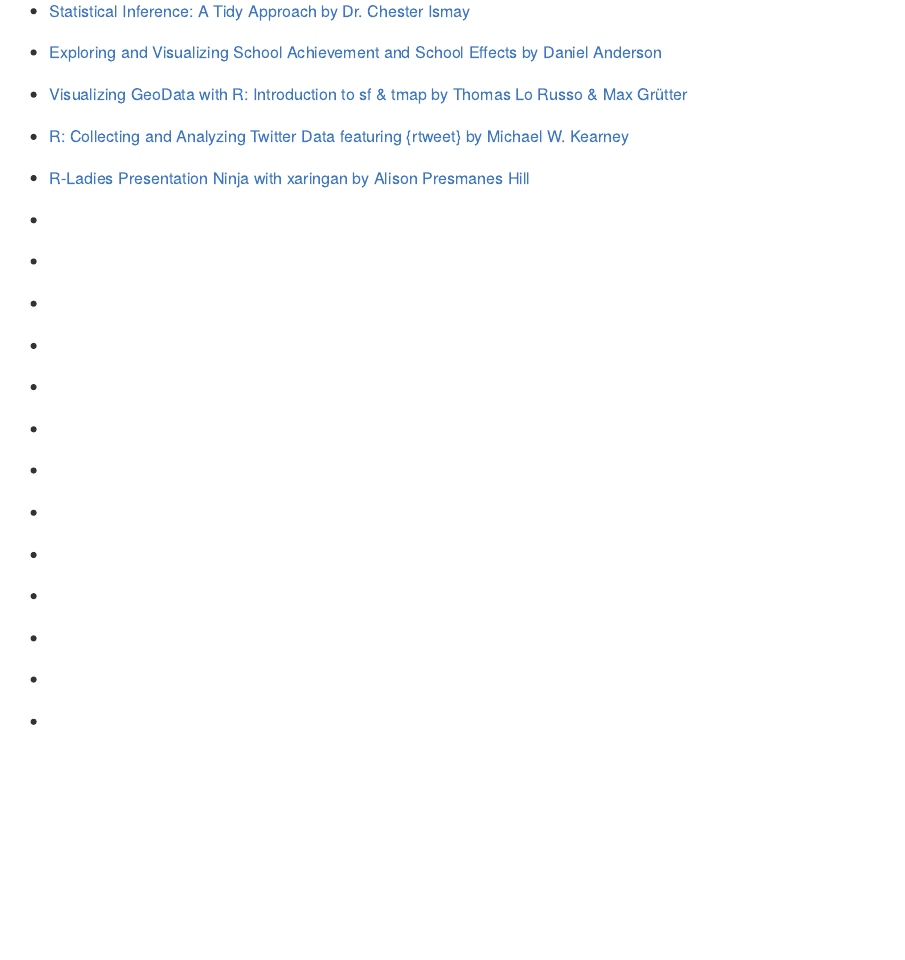
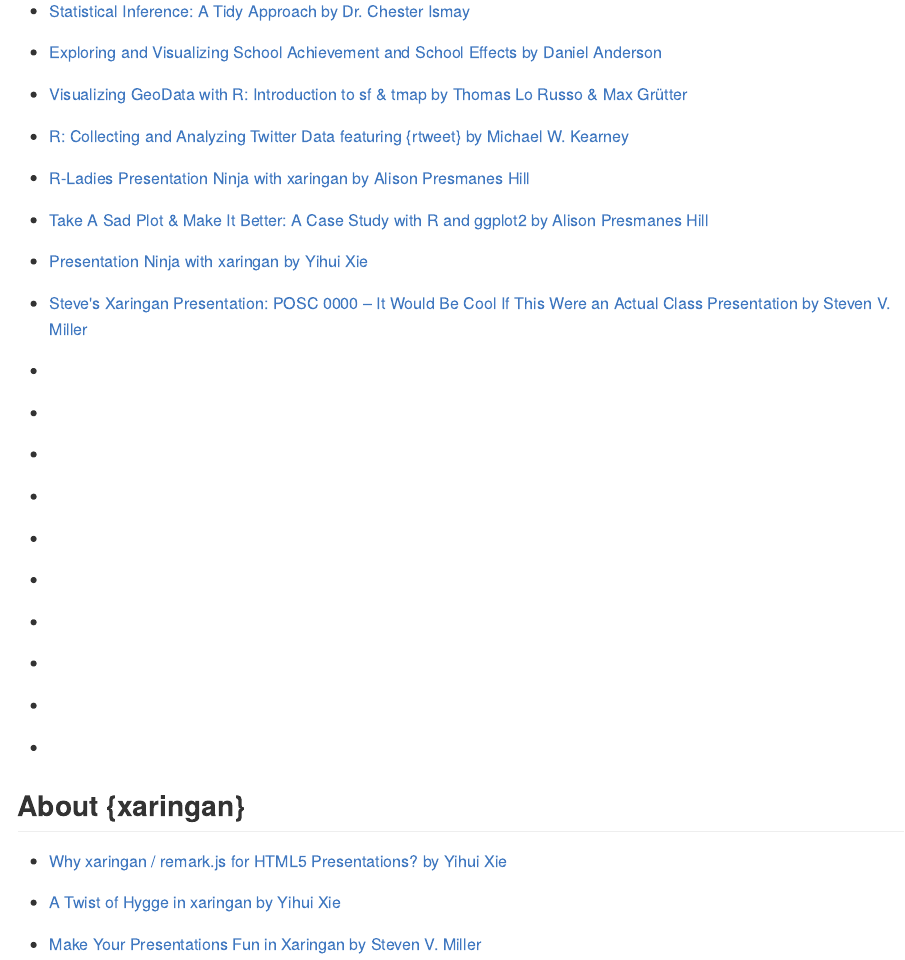
Before and after one commit to mkearney/xaringan_slides, an R Markdown document (README.Rmd): the page in a window 1100 px wide, from 440 px down. The pictures show the output file README.md that the author committed with the source, drawn offline in the style of GitHub.

Commit message:
added more links and about section to README

```diff
--- a/README.Rmd
+++ b/README.Rmd
@@ -26,7 +26,11 @@
 
 + [R-Ladies Presentation Ninja with xaringan by Alison Presmanes Hill](https://alison.rbind.io/slides/rladies-demo-slides.html)
 
-+ []()
++ [Take A Sad Plot & Make It Better: A Case Study with R and ggplot2 by Alison Presmanes Hill](https://apreshill.github.io/ohsu-biodatavis/slides.html)
+
++ [Presentation Ninja with xaringan by Yihui Xie](https://slides.yihui.name/xaringan/)
+
++ [Steve's Xaringan Presentation: POSC 0000 – It Would Be Cool If This Were an Actual Class Presentation by Steven V. Miller](http://svmiller.com/miscellany/svm-xaringan-example.html)
 
 + []()
 
@@ -48,6 +52,10 @@
 
 + []()
 
-+ []()
+## About {xaringan}
 
-+ []()
++ [Why xaringan / remark.js for HTML5 Presentations? by Yihui Xie](https://yihui.name/en/2017/08/why-xaringan-remark-js/)
+
++ [A Twist of Hygge in xaringan by Yihui Xie](https://yihui.name/en/2018/02/xaringan-hygge/)
+
++ [Make Your Presentations Fun in Xaringan by Steven V. Miller](http://svmiller.com/blog/2018/02/r-markdown-xaringan-theme/)
```
Also changed, not shown: README.md.
